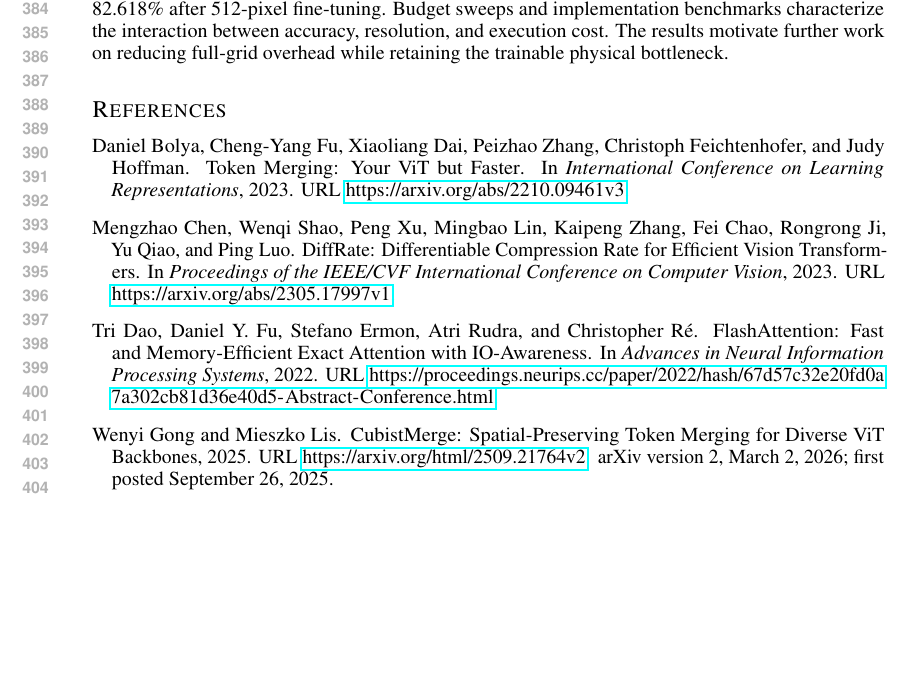
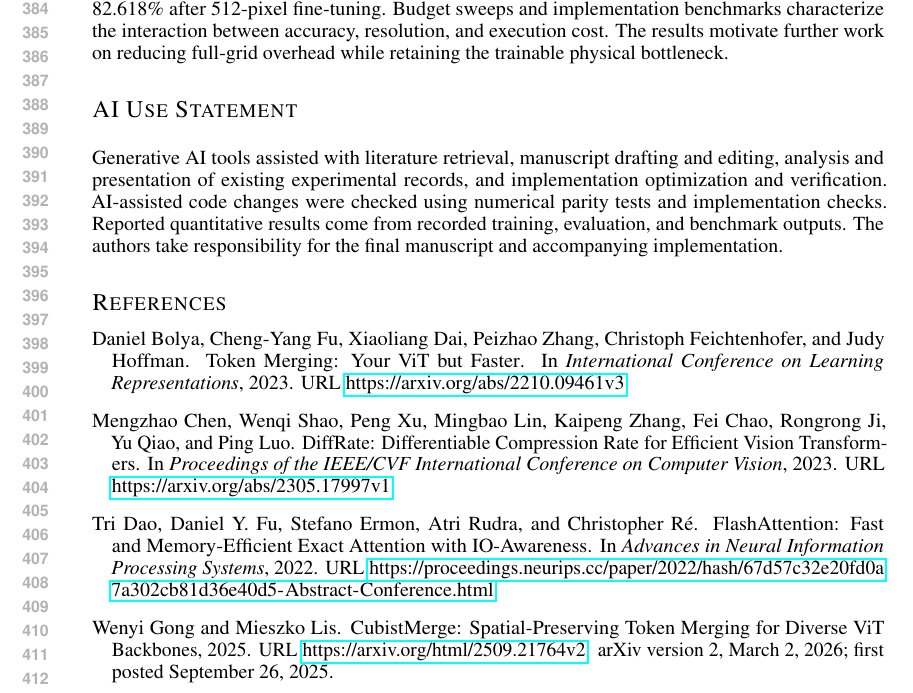
Before and after one commit to yukai2007/mergenet-paper, a LaTeX paper (mergenet-main.tex, which reads sections/ai-use.tex): part of page 8 of 12, cut so that both start at the same text, the shorter picture padded with empty space. Compiled offline with pdfLaTeX.

Commit message:
Add required AI use disclosure for ICLR submission

```diff
--- /dev/null
+++ b/sections/ai-use.tex
@@ -0,0 +1,9 @@
+\section*{AI Use Statement}
+
+Generative AI tools assisted with literature retrieval, manuscript drafting
+and editing, analysis and presentation of existing experimental records,
+and implementation optimization and verification. AI-assisted code changes
+were checked using numerical parity tests and implementation checks.
+Reported quantitative results come from recorded training, evaluation,
+and benchmark outputs. The authors take responsibility for the final
+manuscript and accompanying implementation.
```
Also changed, not shown: mergenet-main.tex (+1 -0 lines), mergenet-main.pdf.
